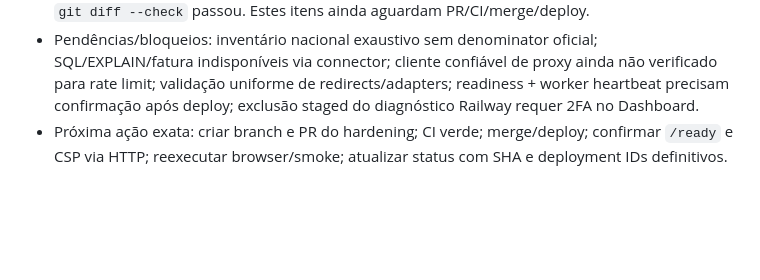
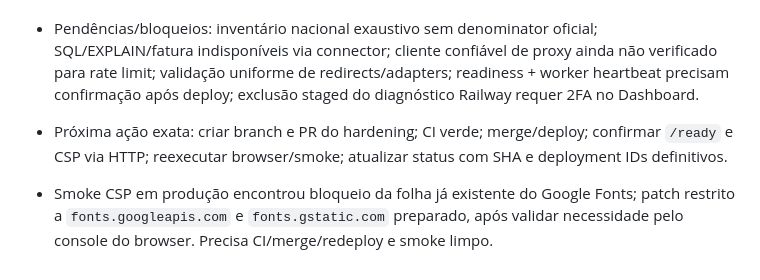
Before and after one commit to DIDIDXX/LeiAberta, a Markdown page: docs/audits/WORKLOG.md, the part around the change. Rendered like a GitHub page; blank space fills up the shorter version.

Commit message:
Allow required font source in CSP

```diff
--- a/docs/audits/WORKLOG.md
+++ b/docs/audits/WORKLOG.md
@@ -78,3 +78,5 @@ Validar CI rerun, merge PR #47, acompanhar Railway SUCCESS e smoke pós-deploy.
 - Hardening local adicional: CSP same-origin, `/ready` (conectividade DB + Alembic heads), cap de 25 MB no fetcher Planalto. `pytest -q`: 138 passed, 1 aviso upstream; Playwright: 5/5 passed; `git diff --check` passou. Estes itens ainda aguardam PR/CI/merge/deploy.
 - Pendências/bloqueios: inventário nacional exaustivo sem denominator oficial; SQL/EXPLAIN/fatura indisponíveis via connector; cliente confiável de proxy ainda não verificado para rate limit; validação uniforme de redirects/adapters; readiness + worker heartbeat precisam confirmação após deploy; exclusão staged do diagnóstico Railway requer 2FA no Dashboard.
 - Próxima ação exata: criar branch e PR do hardening; CI verde; merge/deploy; confirmar `/ready` e CSP via HTTP; reexecutar browser/smoke; atualizar status com SHA e deployment IDs definitivos.
+
+- Smoke CSP em produção encontrou bloqueio da folha já existente do Google Fonts; patch restrito a `fonts.googleapis.com` e `fonts.gstatic.com` preparado, após validar necessidade pelo console do browser. Precisa CI/merge/redeploy e smoke limpo.
```
